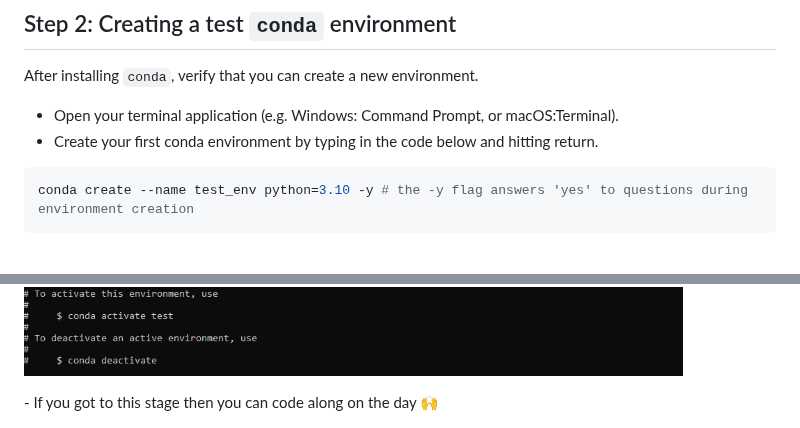
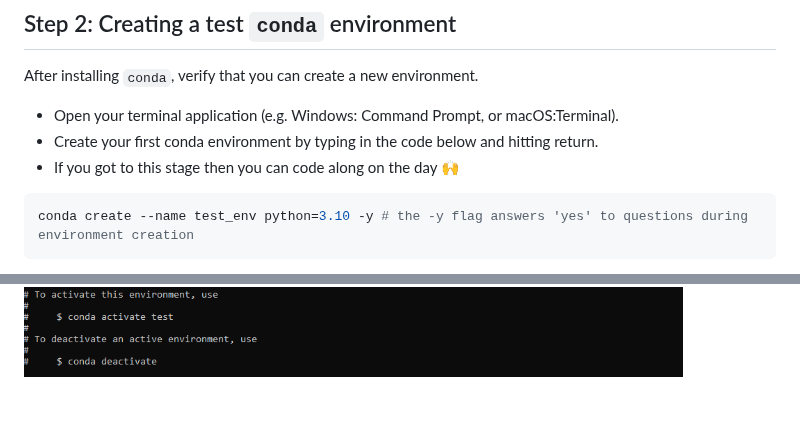
Before and after one commit to james-cranley/Python30, a Markdown page: README.md, 2 parts joined by grey strips. Rendered like a GitHub page; folded sections open.

````diff
--- a/README.md
+++ b/README.md
@@ -76,6 +76,7 @@ After installing `conda`, verify that you can create a new environment.
 
  - Open your terminal application (e.g. Windows: Command Prompt, or macOS:Terminal).
  - Create your first conda environment by typing in the code below and hitting return.
+ - If you got to this stage then you can code along on the day 🙌
  ```bash
  conda create --name test_env python=3.10 -y # the -y flag answers 'yes' to questions during environment creation
  ```
@@ -85,4 +86,3 @@ After installing `conda`, verify that you can create a new environment.
   <summary>Screenshot `conda` test enviroment creation</summary>
   <img src="./screenshots/win_conda_env_created.png" alt="Successful env creation">
  </details>
- - If you got to this stage then you can code along on the day 🙌
````
